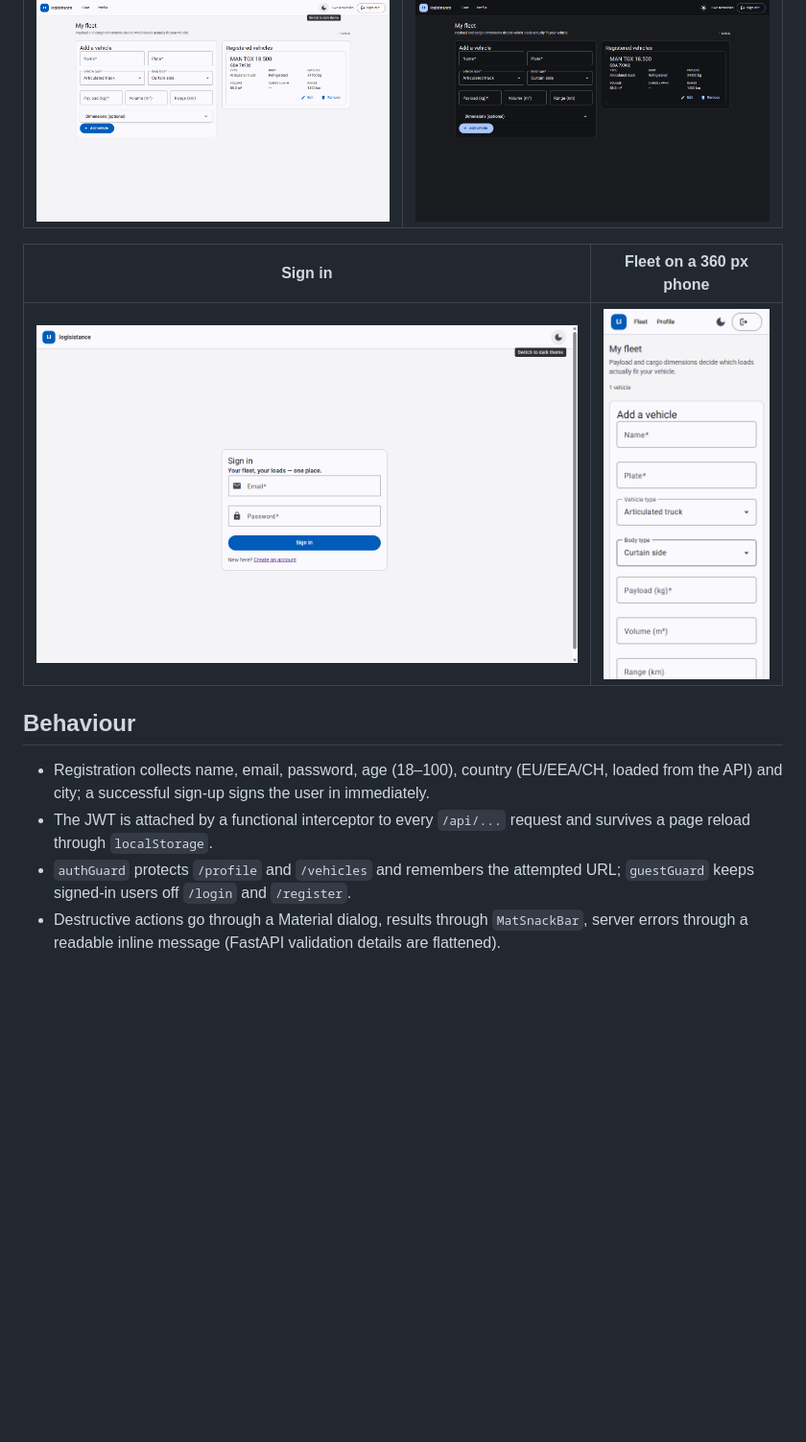
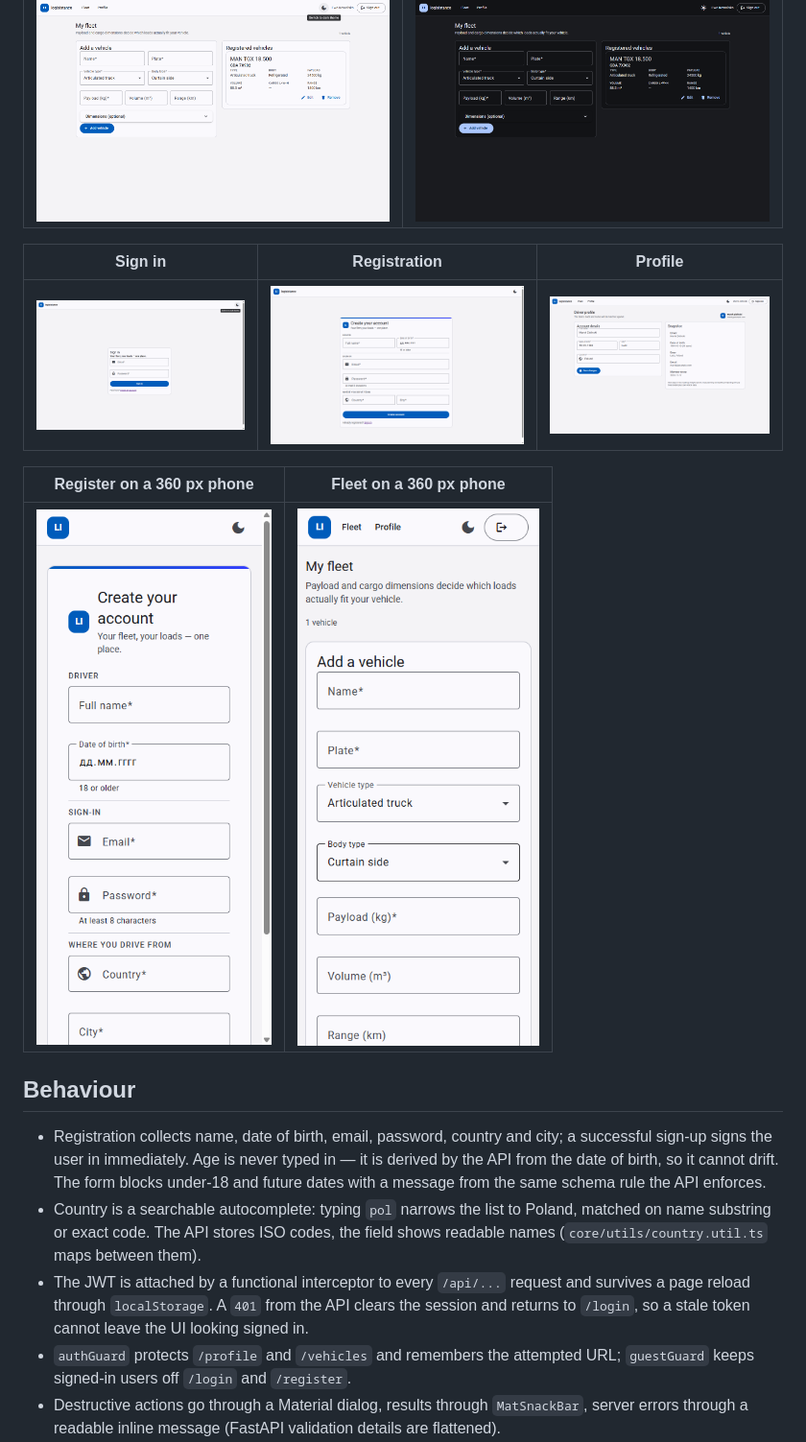
Before and after one commit to deniskoliban/logisistance-web, a Markdown page: README.md, the part around one of its changes. Shown at 96% size. Drawn GitHub-style; pictures changed too: docs/screenshots/profile-light.png (added), docs/screenshots/register-light.png (added), docs/screenshots/register-mobile.png (added); blank space fills up the shorter version.

```diff
--- a/README.md
+++ b/README.md
@@ -150,16 +159,26 @@ Light and dark come from the same markup:
 | --- | --- |
 | ![Fleet light](docs/screenshots/fleet-light.png) | ![Fleet dark](docs/screenshots/fleet-dark.png) |
 
-| Sign in | Fleet on a 360 px phone |
+| Sign in | Registration | Profile |
+| --- | --- | --- |
+| ![Sign in](docs/screenshots/login-light.png) | ![Registration](docs/screenshots/register-light.png) | ![Profile](docs/screenshots/profile-light.png) |
+
+| Register on a 360 px phone | Fleet on a 360 px phone |
 | --- | --- |
-| ![Sign in](docs/screenshots/login-light.png) | ![Fleet mobile](docs/screenshots/fleet-mobile.png) |
+| ![Register mobile](docs/screenshots/register-mobile.png) | ![Fleet mobile](docs/screenshots/fleet-mobile.png) |
 
 ## Behaviour
 
-- Registration collects name, email, password, age (18–100), country (EU/EEA/CH, loaded from the
-  API) and city; a successful sign-up signs the user in immediately.
+- Registration collects name, date of birth, email, password, country and city; a successful sign-up
+  signs the user in immediately. Age is never typed in — it is derived by the API from the date of
+  birth, so it cannot drift. The form blocks under-18 and future dates with a message from the same
+  schema rule the API enforces.
+- Country is a searchable autocomplete: typing `pol` narrows the list to Poland, matched on name
+  substring or exact code. The API stores ISO codes, the field shows readable names
+  (`core/utils/country.util.ts` maps between them).
 - The JWT is attached by a functional interceptor to every `/api/...` request and survives a page
-  reload through `localStorage`.
+  reload through `localStorage`. A `401` from the API clears the session and returns to `/login`, so
+  a stale token cannot leave the UI looking signed in.
 - `authGuard` protects `/profile` and `/vehicles` and remembers the attempted URL; `guestGuard`
   keeps signed-in users off `/login` and `/register`.
 - Destructive actions go through a Material dialog, results through `MatSnackBar`, server errors
```
Also changed, not shown: other parts of README.md (+9 -0 lines), 11 other files.
